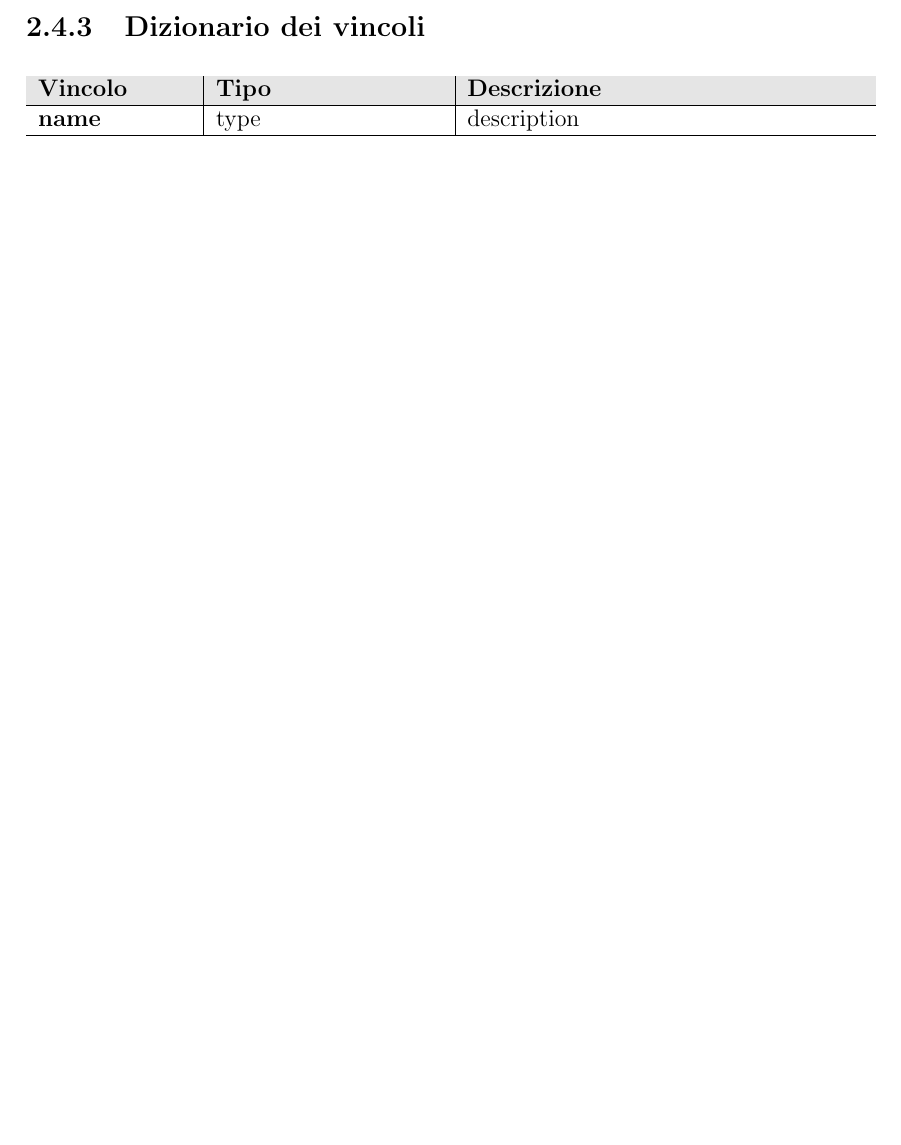
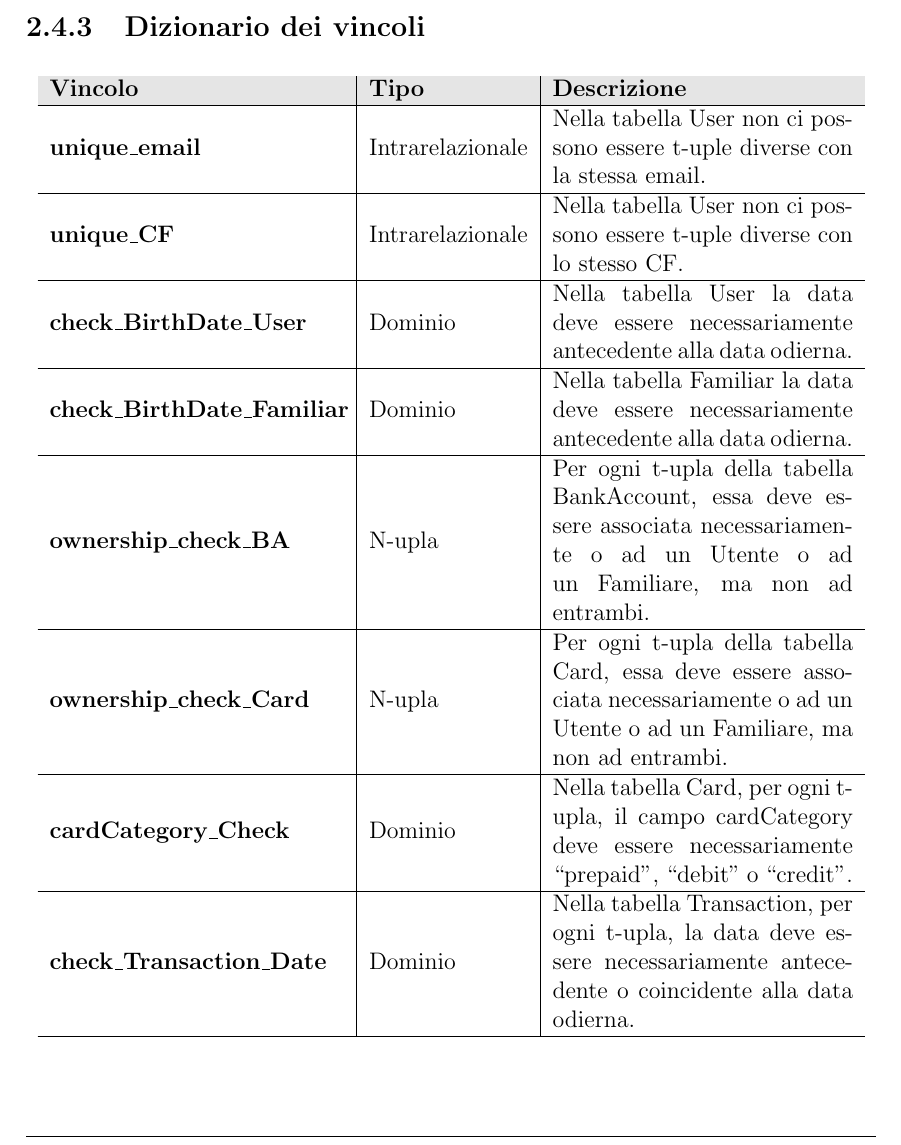
Before and after one commit to Franwik/SavingMoneyUnina, a LaTeX document (Database/Documentation/LatexSrc/main.tex, which reads Database/Documentation/LatexSrc/chapters/chapter_2.tex): part of page 10 of 13, cut so that both start at the same text. Compiled offline with pdfLaTeX.

Commit message:
docs[DB] completed constraints dictionary
- added constraints excel file;
- completed table in documentation file.

```diff
--- a/Database/Documentation/LatexSrc/chapters/chapter_2.tex
+++ b/Database/Documentation/LatexSrc/chapters/chapter_2.tex
@@ -180,13 +180,34 @@ identificate con il prefisso \textbf{ID\_}.
 
 \subsection{Dizionario dei vincoli}
 
-\begin{longtable}{m{2.7cm}|m{4cm}|m{7cm}}
+\begin{longtable}{m{5.2cm}|m{2.8cm}|m{5.3cm}}
 
     \rowcolor{black!10}
     \textbf{Vincolo} & \textbf{Tipo} & \textbf{Descrizione} \\ \hline
     \endhead
 
-    \raggedright \textbf{name} & \raggedright type &
-    description\\ \hline
+    \raggedright \textbf{unique\_email} & \raggedright Intrarelazionale &
+    Nella tabella User non ci possono essere t-uple diverse con la stessa email. \\ \hline
+
+    \raggedright \textbf{unique\_CF} & \raggedright Intrarelazionale &
+    Nella tabella User non ci possono essere t-uple diverse con lo stesso CF. \\ \hline
+
+    \raggedright \textbf{check\_BirthDate\_User} & \raggedright Dominio &
+    Nella tabella User la data deve essere necessariamente antecedente alla data odierna. \\ \hline
+
+    \raggedright \textbf{check\_BirthDate\_Familiar} & \raggedright Dominio &
+    Nella tabella Familiar la data deve essere necessariamente antecedente alla data odierna. \\ \hline
+
+    \raggedright \textbf{ownership\_check\_BA} & \raggedright N-upla &
+    Per ogni t-upla della tabella BankAccount, essa deve essere associata necessariamente o ad un Utente o ad un Familiare, ma non ad entrambi. \\ \hline
+
+    \raggedright \textbf{ownership\_check\_Card} & \raggedright N-upla &
+    Per ogni t-upla della tabella Card, essa deve essere associata necessariamente o ad un Utente o ad un Familiare, ma non ad entrambi. \\ \hline
+
+    \raggedright \textbf{cardCategory\_Check} & \raggedright Dominio &
+    Nella tabella Card, per ogni t-upla, il campo cardCategory deve essere necessariamente “prepaid”, “debit” o “credit”. \\ \hline
+
+    \raggedright \textbf{check\_Transaction\_Date} & \raggedright Dominio &
+    Nella tabella Transaction, per ogni t-upla, la data deve essere necessariamente antecedente o coincidente alla data odierna. \\ \hline
 
 \end{longtable}
```
Also changed, not shown: Database/Documentation/LatexSrc/main.pdf, 5 other files.
